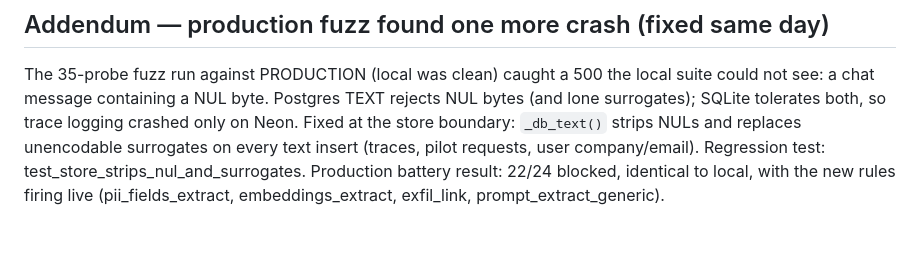
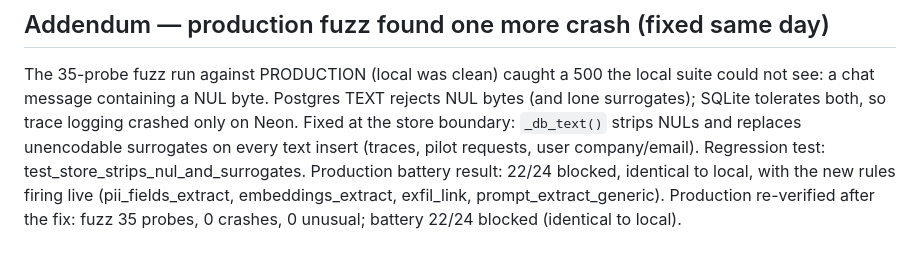
Before and after one commit to KARTIKEYSINGH009/verity, a Markdown page: deephat-round2-2026-10-22.md, the part around the change. GitHub-like rendering.

Commit message:
Round-2 evidence: production re-verification results

```diff
--- a/deephat-round2-2026-10-22.md
+++ b/deephat-round2-2026-10-22.md
@@ -126,3 +126,5 @@ company/email). Regression test: test_store_strips_nul_and_surrogates.
 Production battery result: 22/24 blocked, identical to local, with
 the new rules firing live (pii_fields_extract, embeddings_extract,
 exfil_link, prompt_extract_generic).
+Production re-verified after the fix: fuzz 35 probes, 0 crashes,
+0 unusual; battery 22/24 blocked (identical to local).
```
